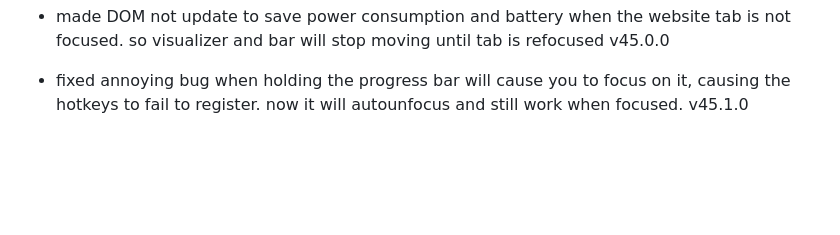
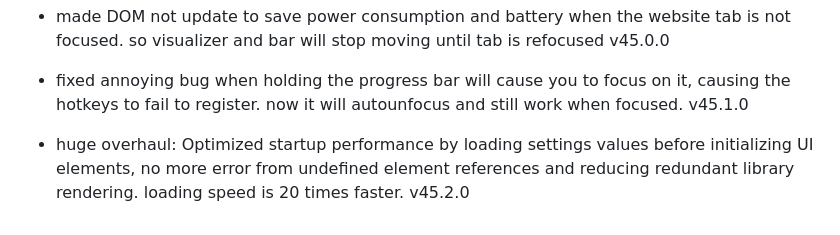
Before and after one commit to fish-aimf/sweetescape.github.io, a Markdown page: changelog.md, the part around the change. Rendered like a GitHub page; blank space fills up the shorter version.

```diff
--- a/changelog.md
+++ b/changelog.md
@@ -340,3 +340,4 @@
 - on startup it will ensure the control bar spacer is visible v44.4.0
 - made DOM not update to save power consumption and battery when the website tab is not focused. so visualizer and bar will stop moving until tab is refocused v45.0.0
 - fixed annoying bug when holding the progress bar will cause you to focus on it, causing the hotkeys to fail to register. now it will autounfocus and still work when focused. v45.1.0
+- huge overhaul: Optimized startup performance by loading settings values before initializing UI elements, no more error from undefined element references and reducing redundant library rendering. loading speed is 20 times faster. v45.2.0
```
